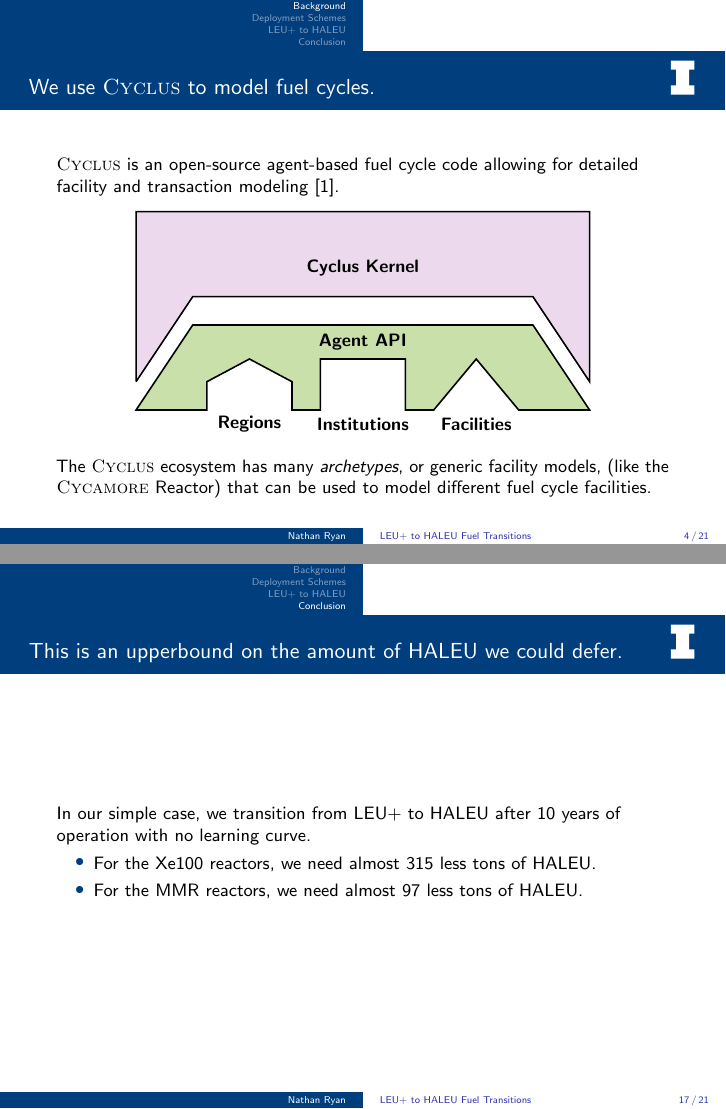
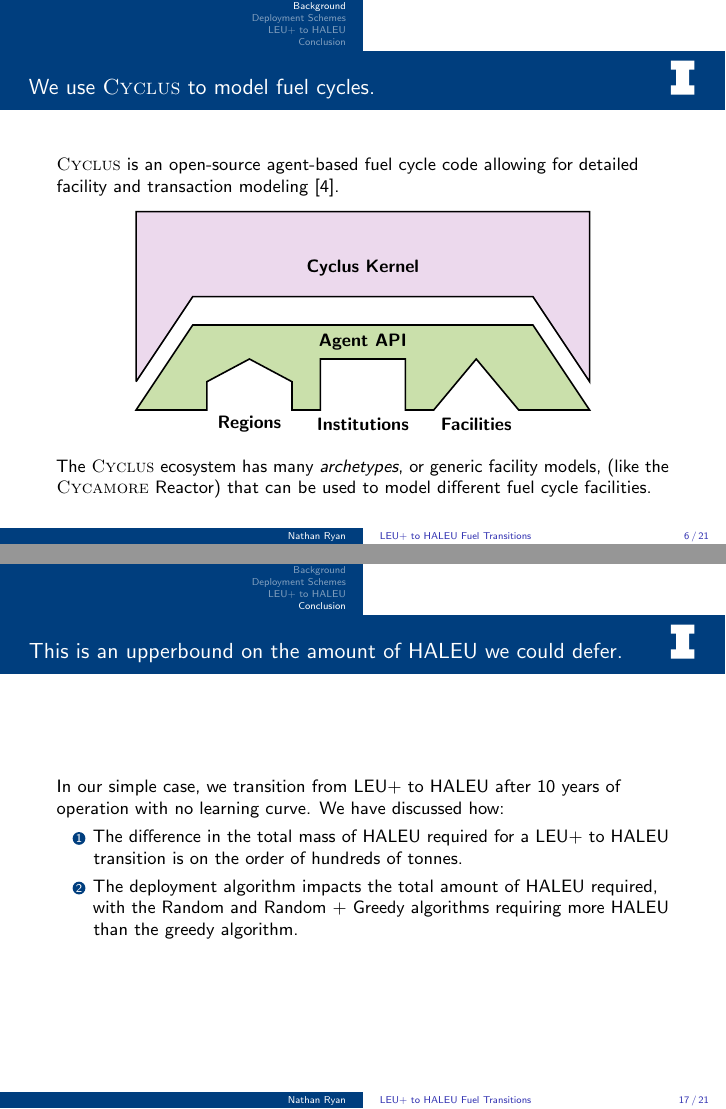
Before and after one commit to arfc/2025-ryan-twofcs, LaTeX slides (presentation/nryan-twofcs-pres.tex): pages 4 and 19 of 26 before the commit and pages 6 and 19 of 26 after it, joined at a grey line. Compiled offline with pdfLaTeX; a LaTeX package or settings file that is missing is left out.

Commit message:
final slides as presented

```diff
--- a/presentation/nryan-twofcs-pres.tex
+++ b/presentation/nryan-twofcs-pres.tex
@@ -227,6 +199,34 @@ $^{\dagger}$Scientific Computing, Reactor Analysis and Modeling Group, Oregon St
       \end{tabular}
    \end{table}
   \end{frame}
+
+  \begin{frame}
+    \frametitle{We use \cyclus to model fuel cycles.}
+    \vspace{10pt}
+    \cyclus is an open-source agent-based fuel cycle code allowing for detailed facility and transaction modeling \cite{huff_fundamental_2016}.
+    % \vspace{10pt}
+    \begin{center}
+    \begin{tikzpicture}
+        % Main rectangle
+        \draw[thick, fill=lightpurple] (0,0) -- (1,1.5) -- (7, 1.5) -- (8,0) -- (8,3) -- (0,3) -- (0,0);
+        \node at (4,2) {\textbf{Cyclus Kernel}};
+
+        % Trapezoid cut-out at the bottom
+        \draw[thick, fill=lightgreen] (0,-0.5) -- (1,1) -- (7,1) -- (8,-0.5) -- (6.75, -0.5) -- (6, 0.4) -- (5.25, -0.5) -- (4.75, -0.5) -- (4.75, 0.4) -- (3.25, 0.4) -- (3.25, -0.5) -- (2.75, -0.5) -- (2.75, 0.0) -- (2, 0.4) -- (1.25, 0.0) -- (1.25, -0.5) -- cycle;
+        \node at (4,0.7) {\textbf{Agent API}};
+        \node at (2, -0.75) {\textbf{Regions}};
+        % \node at (2, -1.1) {\textbf{API}};
+
+        \node at (4, -0.75) {\textbf{Institutions}};
+        % \node at (4, -1.1) {\textbf{API}};
+
+        \node at (6, -0.75) {\textbf{Facilities}};
+        % \node at (6, -1.1) {\textbf{API}};
+      \end{tikzpicture}
+    \end{center} % \pause
+
+    The \cyclus ecosystem has many \textit{archetypes}, or generic facility models, (like the \cycamore Reactor) that can be used to model different fuel cycle facilities.
+    \end{frame}
 
   % \begin{frame}
   %   \frametitle{\cyclus is being used to tackle big questions.}
@@ -425,11 +425,11 @@ $^{\dagger}$Scientific Computing, Reactor Analysis and Modeling Group, Oregon St
   \section{Conclusion}
   \begin{frame}
       \frametitle{This is an upperbound on the amount of HALEU we could defer.}
-      In our simple case, we transition from LEU+ to HALEU after 10 years of operation with no learning curve.
-      \begin{itemize}
-          \item For the Xe100 reactors, we need almost 315 less tons of HALEU.
-          \item For the MMR reactors, we need almost 97 less tons of HALEU.
-      \end{itemize}
+      In our simple case, we transition from LEU+ to HALEU after 10 years of operation with no learning curve. We have discussed how:
+      \begin{enumerate}
+          \item The difference in the total mass of HALEU required for a LEU+ to HALEU transition is on the order of hundreds of tonnes.
+          \item The deployment algorithm impacts the total amount of HALEU required, with the Random and Random + Greedy algorithms requiring more HALEU than the greedy algorithm.
+      \end{enumerate}
   \end{frame}
 
   \begin{frame}
```
Also changed, not shown: presentation/nryan-twofcs-pres.pdf, presentation/nryan-twofcs-pres.tex (30 more changed lines).
